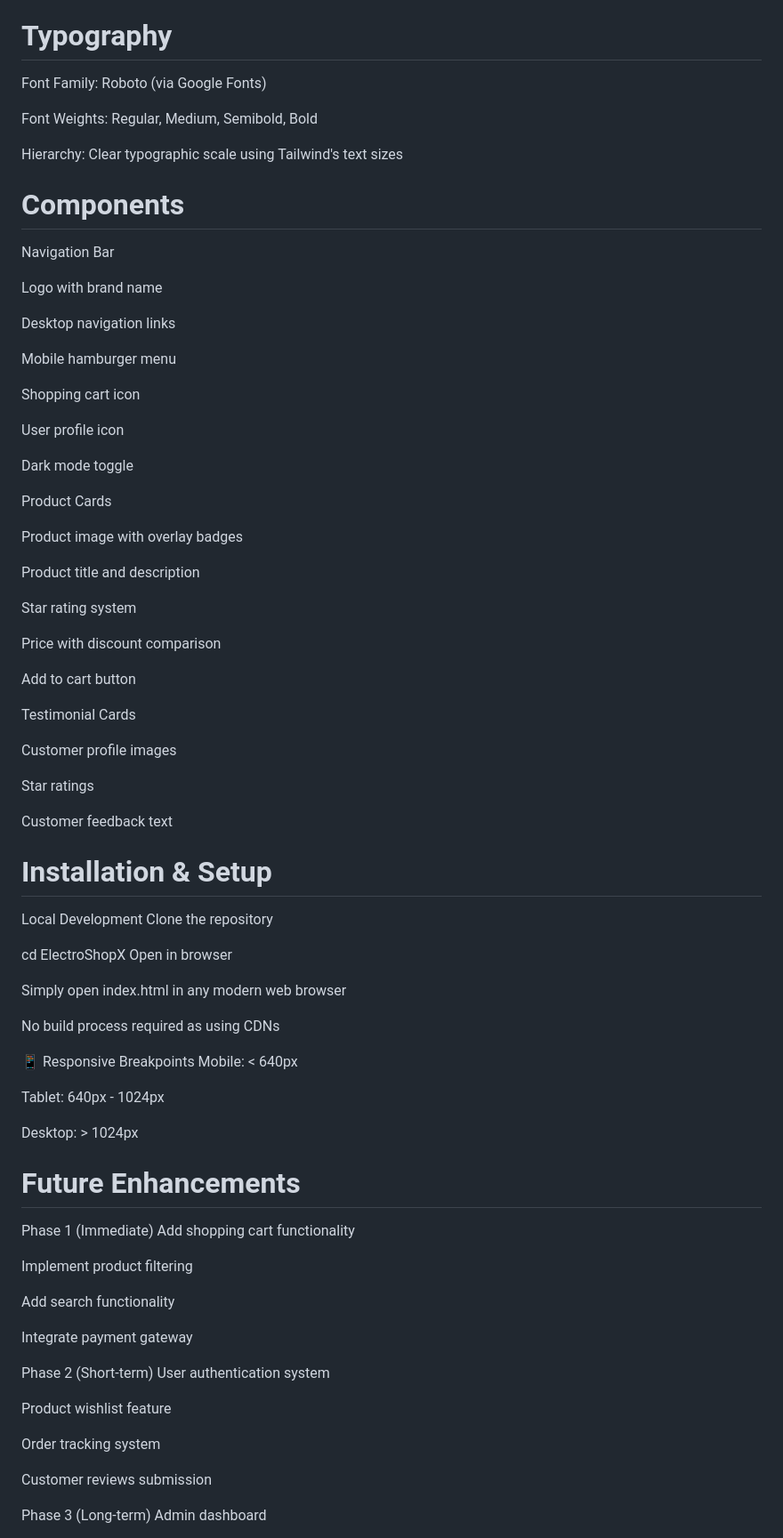
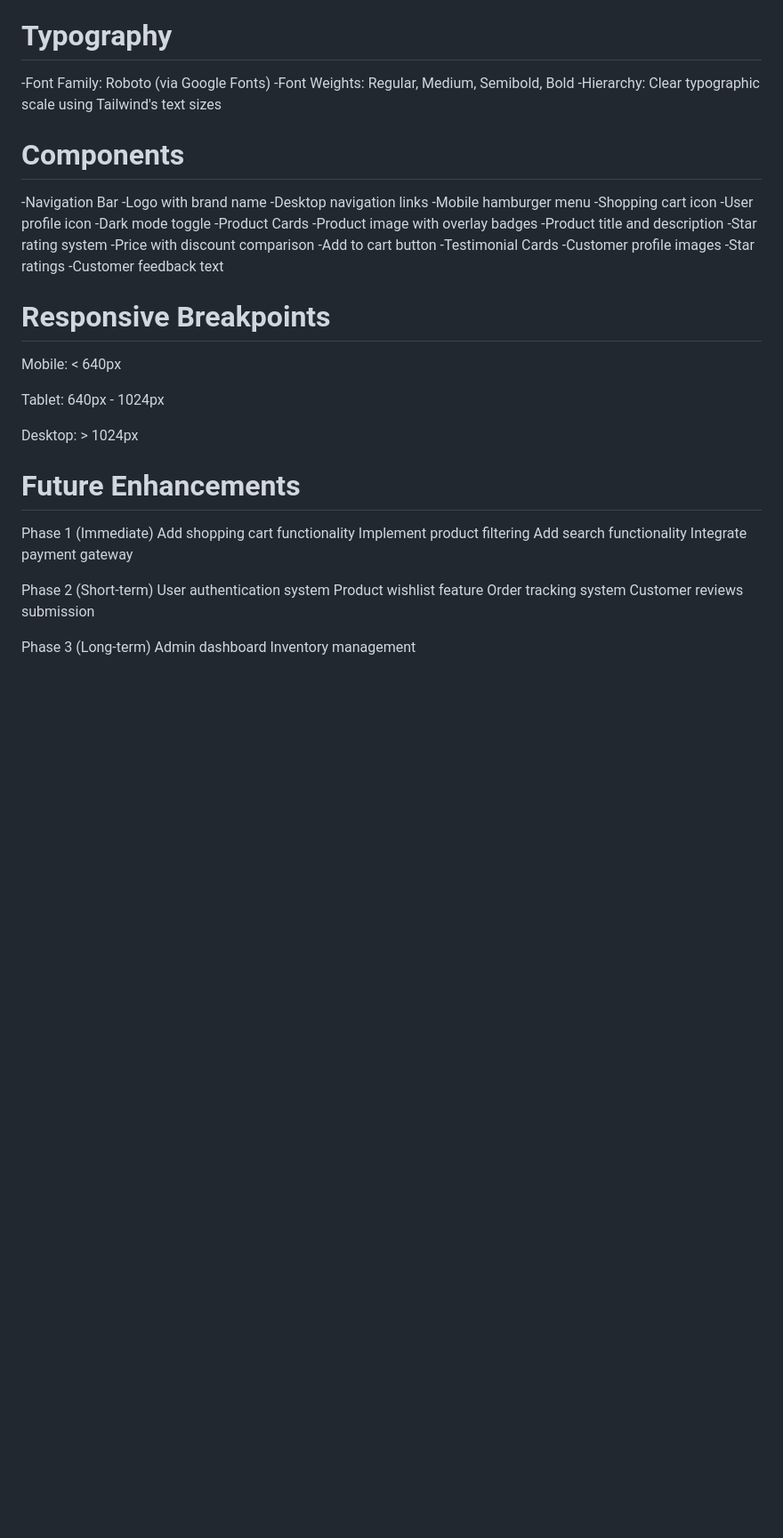
Before and after one commit to nimeshshrestha2023/MERN---E-Commerce-Electronics, a Markdown page: README.md, the part around one of its changes. Shown at 89% size. GitHub-like rendering; blank space fills up the shorter version.

```diff
--- a/README.md
+++ b/README.md
@@ -103,58 +78,30 @@ Dark Mode: Slate color palette
 
 # Typography
-Font Family: Roboto (via Google Fonts)
-
-Font Weights: Regular, Medium, Semibold, Bold
-
-Hierarchy: Clear typographic scale using Tailwind's text sizes
+-Font Family: Roboto (via Google Fonts)
+-Font Weights: Regular, Medium, Semibold, Bold
+-Hierarchy: Clear typographic scale using Tailwind's text sizes
 
 # Components
-Navigation Bar
+-Navigation Bar
+-Logo with brand name
+-Desktop navigation links
+-Mobile hamburger menu
+-Shopping cart icon
+-User profile icon
+-Dark mode toggle
+-Product Cards
+-Product image with overlay badges
+-Product title and description
+-Star rating system
+-Price with discount comparison
+-Add to cart button
+-Testimonial Cards
+-Customer profile images
+-Star ratings
+-Customer feedback text
 
-Logo with brand name
 
-Desktop navigation links
-
-Mobile hamburger menu
-
-Shopping cart icon
-
-User profile icon
-
-Dark mode toggle
-
-Product Cards
-
-Product image with overlay badges
-
-Product title and description
-
-Star rating system
-
-Price with discount comparison
-
-Add to cart button
-
-Testimonial Cards
-
-Customer profile images
-
-Star ratings
-
-Customer feedback text
-
-# Installation & Setup
-Local Development
-Clone the repository
-
-cd ElectroShopX
-Open in browser
-
-Simply open index.html in any modern web browser
-
-No build process required as using CDNs
-
-📱 Responsive Breakpoints
+# Responsive Breakpoints
 Mobile: < 640px
 
 Tablet: 640px - 1024px
@@ -164,25 +111,18 @@ Desktop: > 1024px
 # Future Enhancements
 Phase 1 (Immediate)
 Add shopping cart functionality
-
 Implement product filtering
-
 Add search functionality
-
 Integrate payment gateway
 
 Phase 2 (Short-term)
 User authentication system
-
 Product wishlist feature
-
 Order tracking system
-
 Customer reviews submission
 
 Phase 3 (Long-term)
 Admin dashboard
-
 Inventory management
 
 
```
Also changed, not shown: other parts of README.md (+34 -102 lines).
